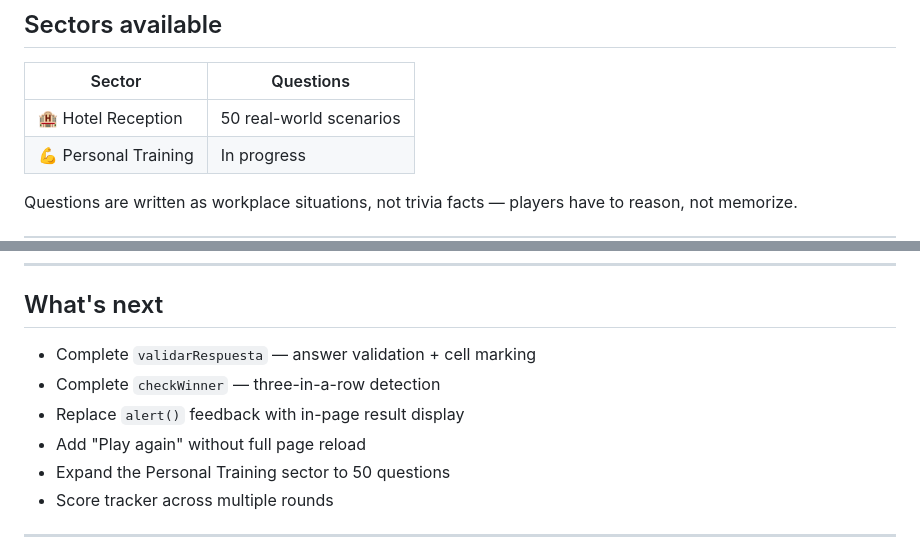
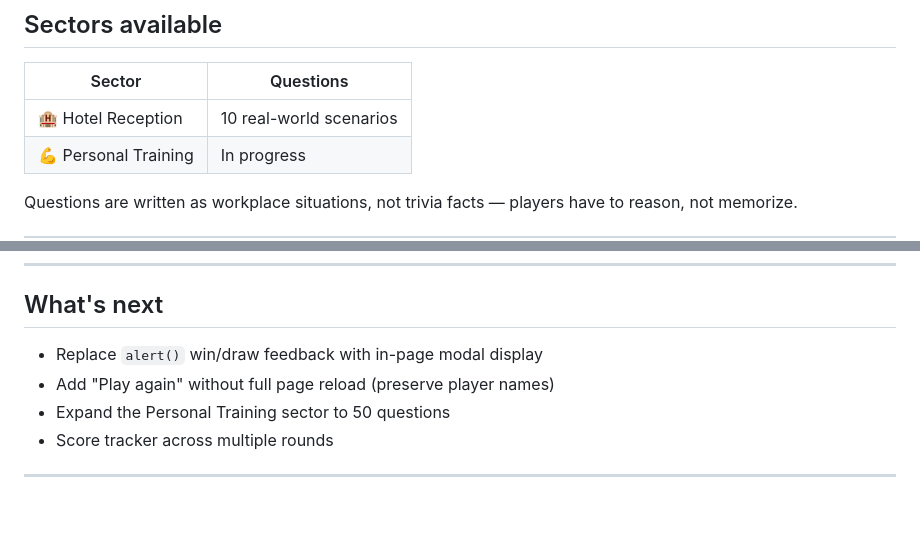
Before and after one commit to anudoranador87/Trivial-shift, a Markdown page: README.md, 2 parts joined by grey strips. GitHub-like rendering; blank space fills up the shorter version.

Commit message:
Update Hotel Reception scenarios and next steps
Updated the number of scenarios for Hotel Reception and modified the next steps for in-page feedback.

```diff
--- a/README.md
+++ b/README.md
@@ -76,7 +76,7 @@ Win detection uses a fixed array of the 8 possible winning combinations and chec
 
 | Sector | Questions |
 |--------|-----------|
-| 🏨 Hotel Reception | 50 real-world scenarios |
+| 🏨 Hotel Reception | 10 real-world scenarios |
 | 💪 Personal Training | In progress |
 
 Questions are written as workplace situations, not trivia facts — players have to reason, not memorize.
@@ -93,10 +93,8 @@ The question bank for Hotel Reception is drawn directly from situations I handle
 
 ## What's next
 
-- Complete `validarRespuesta` — answer validation + cell marking
-- Complete `checkWinner` — three-in-a-row detection
-- Replace `alert()` feedback with in-page result display
-- Add "Play again" without full page reload
+- Replace `alert()` win/draw feedback with in-page modal display
+- Add "Play again" without full page reload (preserve player names)
 - Expand the Personal Training sector to 50 questions
 - Score tracker across multiple rounds
 
```
